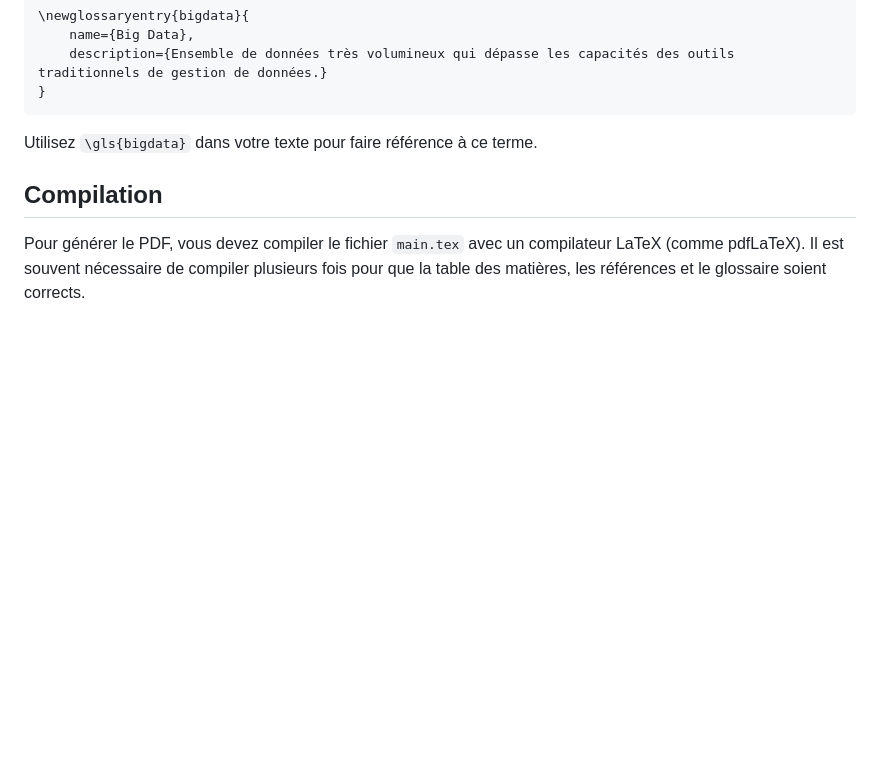
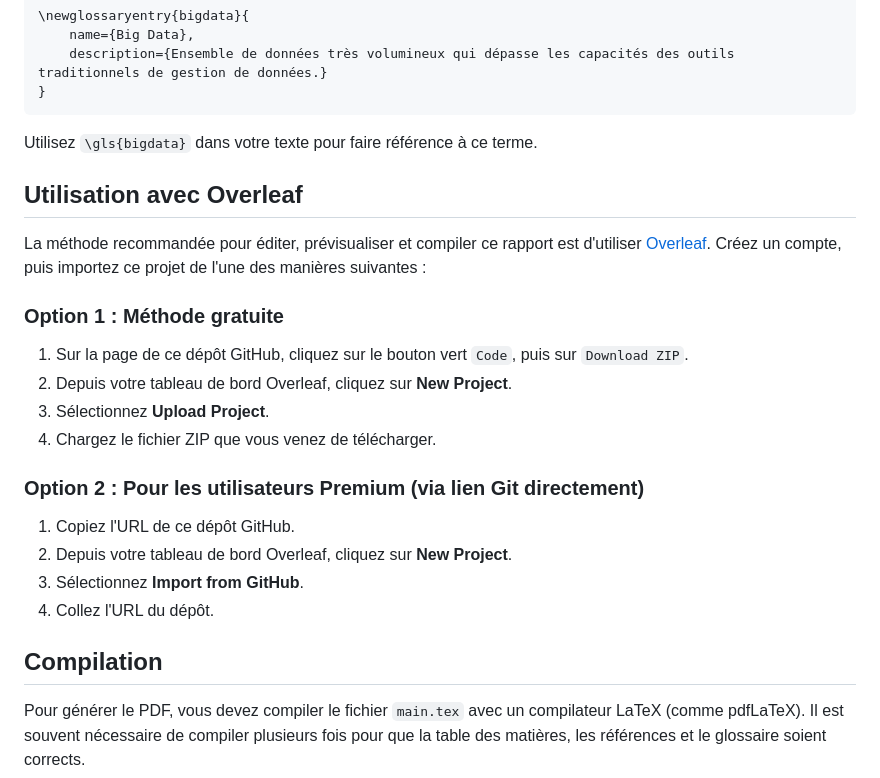
Before and after one commit to mouadja02/Atos-Internship-Report-LaTeX-Template, a Markdown page: README.md, the part around the change. GitHub-like rendering; blank space fills up the shorter version.

```diff
--- a/README.md
+++ b/README.md
@@ -83,6 +83,25 @@ Pour ajouter un terme au glossaire, ajoutez une entrée dans `glossary.tex` :
 
 Utilisez `\gls{bigdata}` dans votre texte pour faire référence à ce terme.
 
+## Utilisation avec Overleaf
+
+La méthode recommandée pour éditer, prévisualiser et compiler ce rapport est d'utiliser [Overleaf](https://www.overleaf.com/).
+Créez un compte, puis importez ce projet de l'une des manières suivantes :
+
+### Option 1 : Méthode gratuite
+
+1.  Sur la page de ce dépôt GitHub, cliquez sur le bouton vert `Code`, puis sur `Download ZIP`.
+2.  Depuis votre tableau de bord Overleaf, cliquez sur **New Project**.
+3.  Sélectionnez **Upload Project**.
+4.  Chargez le fichier ZIP que vous venez de télécharger.
+
+### Option 2 : Pour les utilisateurs Premium (via lien Git directement)
+
+1.  Copiez l'URL de ce dépôt GitHub.
+2.  Depuis votre tableau de bord Overleaf, cliquez sur **New Project**.
+3.  Sélectionnez **Import from GitHub**.
+4.  Collez l'URL du dépôt.
+
 ## Compilation
 
 Pour générer le PDF, vous devez compiler le fichier `main.tex` avec un compilateur LaTeX (comme pdfLaTeX). Il est souvent nécessaire de compiler plusieurs fois pour que la table des matières, les références et le glossaire soient corrects.
```
